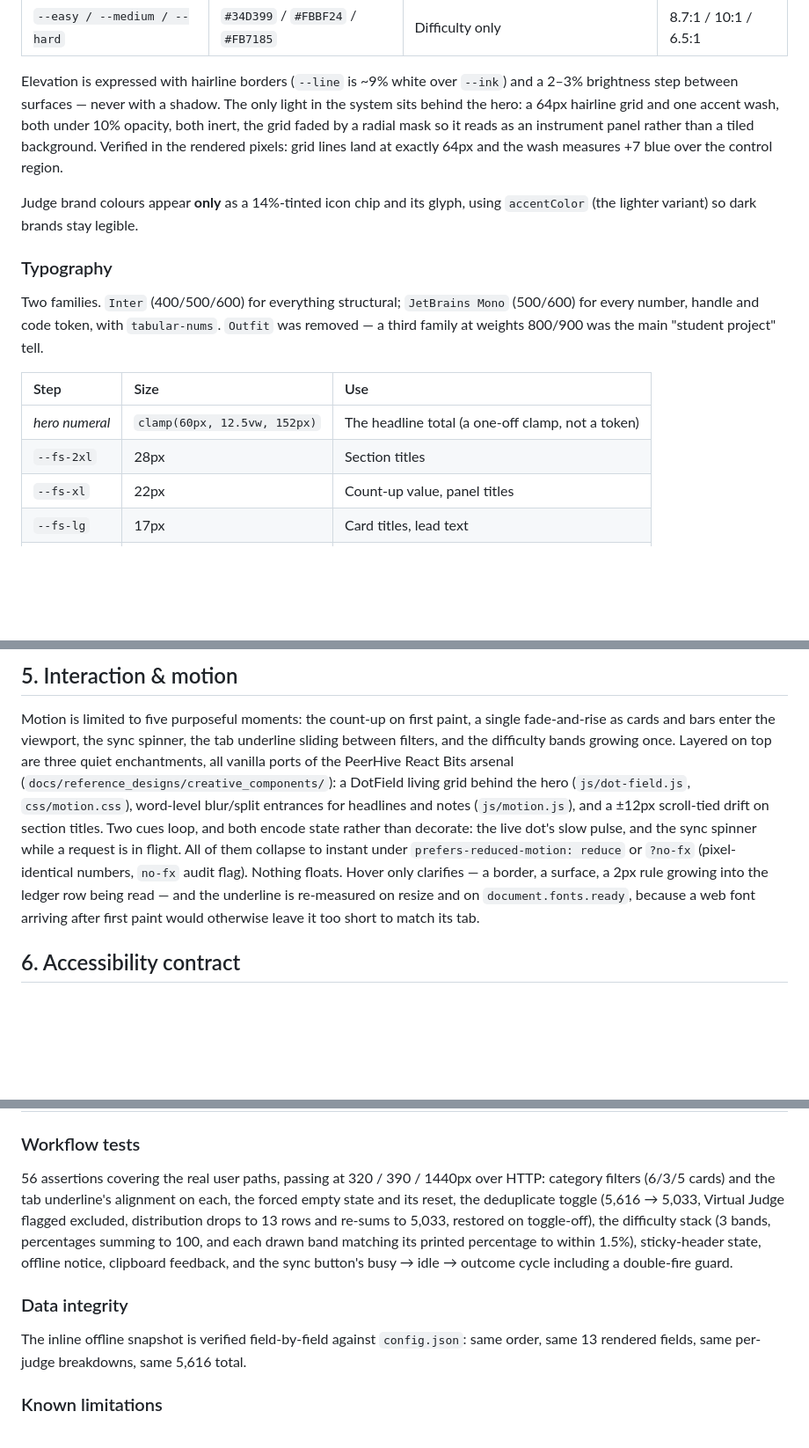
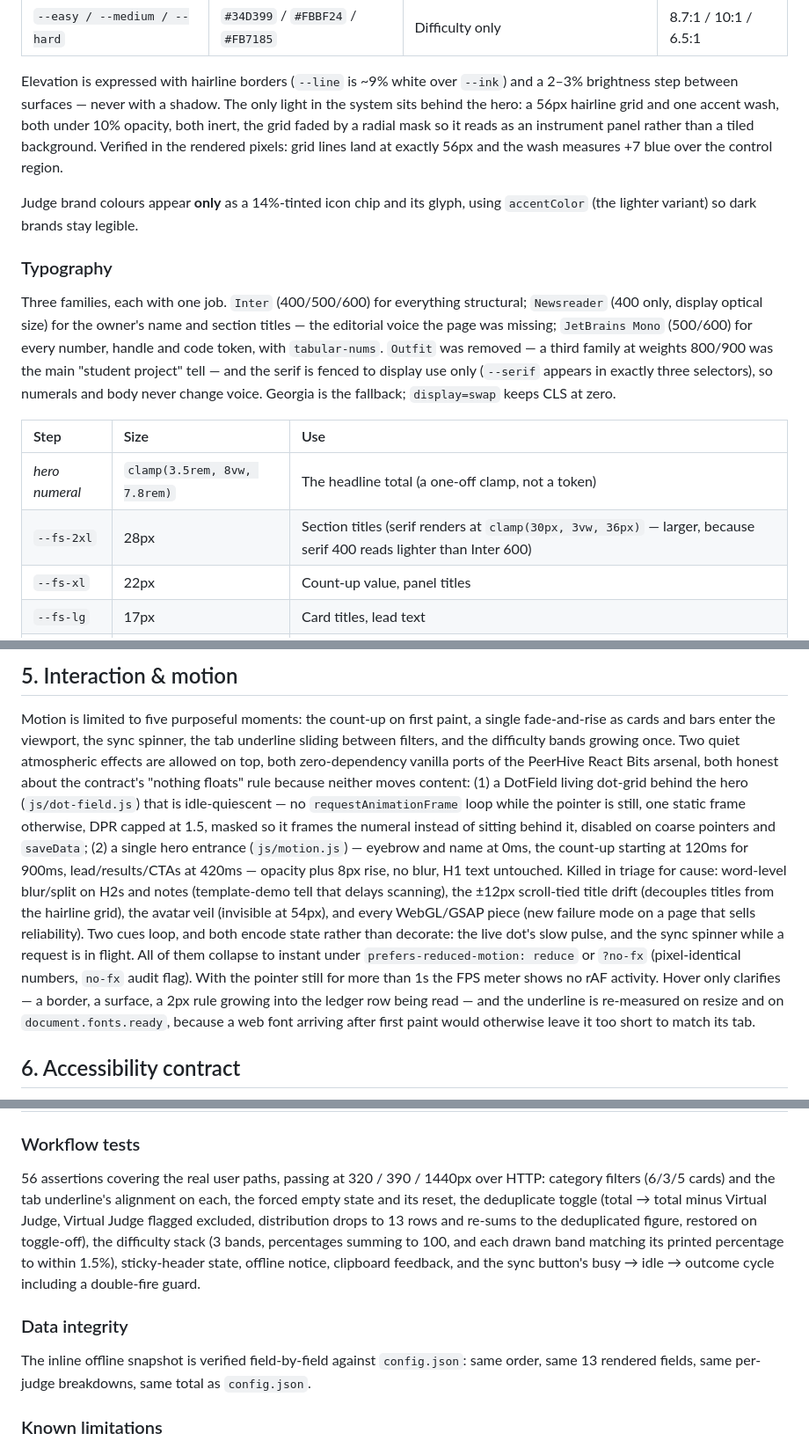
Before and after one commit to ahsanjust/cp-tracker, a Markdown page: DESIGN.md, 3 parts joined by grey strips. Shown at 88% size. GitHub-like rendering; blank space fills up the shorter version.

```diff
--- a/DESIGN.md
+++ b/DESIGN.md
@@ -109,25 +112,28 @@ Dark, near-neutral ink. Verified against WCAG AA on every surface.
 
 Elevation is expressed with hairline borders (`--line` is ~9% white over `--ink`) and
 a 2–3% brightness step between surfaces — never with a shadow. The only light in the
-system sits behind the hero: a 64px hairline grid and one accent wash, both under 10%
+system sits behind the hero: a 56px hairline grid and one accent wash, both under 10%
 opacity, both inert, the grid faded by a radial mask so it reads as an instrument panel
 rather than a tiled background. Verified in the rendered pixels: grid lines land at
-exactly 64px and the wash measures +7 blue over the control region.
+exactly 56px and the wash measures +7 blue over the control region.
 
 Judge brand colours appear **only** as a 14%-tinted icon chip and its glyph, using
 `accentColor` (the lighter variant) so dark brands stay legible.
 
 ### Typography
 
-Two families. `Inter` (400/500/600) for everything structural; `JetBrains Mono`
-(500/600) for every number, handle and code token, with `tabular-nums`.
-`Outfit` was removed — a third family at weights 800/900 was the main "student project"
-tell.
+Three families, each with one job. `Inter` (400/500/600) for everything structural;
+`Newsreader` (400 only, display optical size) for the owner's name and section titles —
+the editorial voice the page was missing; `JetBrains Mono` (500/600) for every number,
+handle and code token, with `tabular-nums`. `Outfit` was removed — a third family at
+weights 800/900 was the main "student project" tell — and the serif is fenced to
+display use only (`--serif` appears in exactly three selectors), so numerals and body
+never change voice. Georgia is the fallback; `display=swap` keeps CLS at zero.
 
 | Step | Size | Use |
 | :-- | :-- | :-- |
-| *hero numeral* | `clamp(60px, 12.5vw, 152px)` | The headline total (a one-off clamp, not a token) |
-| `--fs-2xl` | 28px | Section titles |
+| *hero numeral* | `clamp(3.5rem, 8vw, 7.8rem)` | The headline total (a one-off clamp, not a token) |
+| `--fs-2xl` | 28px | Section titles (serif renders at `clamp(30px, 3vw, 36px)` — larger, because serif 400 reads lighter than Inter 600) |
 | `--fs-xl` | 22px | Count-up value, panel titles |
 | `--fs-lg` | 17px | Card titles, lead text |
 | `--fs-base` | 15px | Body |
@@ -190,16 +196,25 @@ hidden behind an invisible horizontal scroll reads as a broken field.
 
 Motion is limited to five purposeful moments: the count-up on first paint, a single
 fade-and-rise as cards and bars enter the viewport, the sync spinner, the tab underline
-sliding between filters, and the difficulty bands growing once. Layered on top are
-three quiet enchantments, all vanilla ports of the PeerHive React Bits arsenal
-(`docs/reference_designs/creative_components/`): a DotField living grid behind the
-hero (`js/dot-field.js`, `css/motion.css`), word-level blur/split entrances for
-headlines and notes (`js/motion.js`), and a ±12px scroll-tied drift on section
-titles. Two cues loop, and both
+sliding between filters, and the difficulty bands growing once. Two quiet atmospheric
+effects are allowed on top, both zero-dependency vanilla ports of the PeerHive React
+Bits arsenal, both honest about the contract's "nothing floats" rule because neither
+moves content: (1) a DotField living dot-grid behind the hero (`js/dot-field.js`) that
+is idle-quiescent — no `requestAnimationFrame` loop while the pointer is still, one
+static frame otherwise, DPR capped at 1.5, masked so it frames the numeral instead of
+sitting behind it, disabled on coarse pointers and `saveData`; (2) a single hero
+entrance (`js/motion.js`) — eyebrow and name at 0ms, the count-up starting at 120ms
+for 900ms, lead/results/CTAs at 420ms — opacity plus 8px rise, no blur, H1 text
+untouched. Killed in triage for cause: word-level blur/split on H2s and notes
+(template-demo tell that delays scanning), the ±12px scroll-tied title drift (decouples
+titles from the hairline grid), the avatar veil (invisible at 54px), and every
+WebGL/GSAP piece (new failure mode on a page that sells reliability). Two cues loop,
+and both
 encode state rather than decorate: the live dot's slow pulse, and the sync spinner while
 a request is in flight. All of them collapse to instant under
 `prefers-reduced-motion: reduce` or `?no-fx` (pixel-identical numbers, `no-fx`
-audit flag). Nothing floats. Hover only clarifies — a border, a
+audit flag). With the pointer still for more than 1s the FPS meter shows no rAF
+activity. Hover only clarifies — a border, a
 surface, a 2px rule growing into the ledger row being read — and the underline is
 re-measured on resize and on `document.fonts.ready`, because a web font arriving after
 first paint would otherwise leave it too short to match its tab.
@@ -260,8 +275,9 @@ real UI and asserts the outcome of every workflow.
 
 56 assertions covering the real user paths, passing at 320 / 390 / 1440px over HTTP:
 category filters (6/3/5 cards) and the tab underline's alignment on each, the forced
-empty state and its reset, the deduplicate toggle (5,616 → 5,033, Virtual Judge flagged
-excluded, distribution drops to 13 rows and re-sums to 5,033, restored on toggle-off),
+empty state and its reset, the deduplicate toggle (total → total minus Virtual Judge,
+Virtual Judge flagged excluded, distribution drops to 13 rows and re-sums to the
+deduplicated figure, restored on toggle-off),
 the difficulty stack (3 bands, percentages summing to 100, and each drawn band matching
 its printed percentage to within 1.5%), sticky-header state, offline notice, clipboard
 feedback, and the sync button's busy → idle → outcome cycle including a double-fire guard.
@@ -269,7 +285,7 @@ feedback, and the sync button's busy → idle → outcome cycle including a doub
 ### Data integrity
 
 The inline offline snapshot is verified field-by-field against `config.json`: same order,
-same 13 rendered fields, same per-judge breakdowns, same 5,616 total.
+same 13 rendered fields, same per-judge breakdowns, same total as `config.json`.
 
 ### Known limitations
 
```
Also changed, not shown: other parts of DESIGN.md (+4 -1 lines), README.md (+7 -7 lines), assets/og_preview.png, 16 other files.
